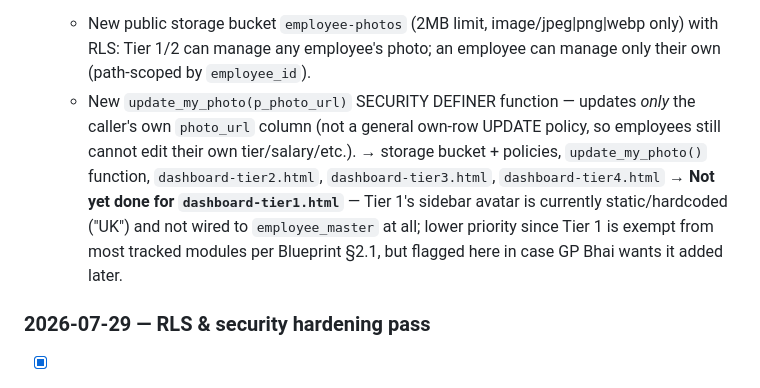
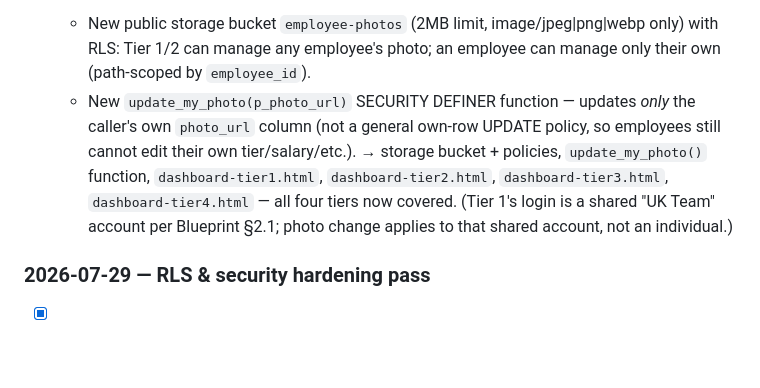
Before and after one commit to md-noore-alam/BWAPMS, a Markdown page: docs/PENDING_ISSUES.md, the part around the change. GitHub-like rendering; blank space fills up the shorter version.

Commit message:
docs: mark Tier1 photo self-change as done

```diff
--- a/docs/PENDING_ISSUES.md
+++ b/docs/PENDING_ISSUES.md
@@ -49,8 +49,7 @@
 - [x] **Employee self-service photo change** — employees can now click their own sidebar avatar (Tier 2/3/4 dashboards) to upload/replace their own photo. Backed by:
   - New public storage bucket `employee-photos` (2MB limit, image/jpeg|png|webp only) with RLS: Tier 1/2 can manage any employee's photo; an employee can manage only their own (path-scoped by `employee_id`).
   - New `update_my_photo(p_photo_url)` SECURITY DEFINER function — updates *only* the caller's own `photo_url` column (not a general own-row UPDATE policy, so employees still cannot edit their own tier/salary/etc.).
-  → storage bucket + policies, `update_my_photo()` function, `dashboard-tier2.html`, `dashboard-tier3.html`, `dashboard-tier4.html`
-  → **Not yet done for `dashboard-tier1.html`** — Tier 1's sidebar avatar is currently static/hardcoded ("UK") and not wired to `employee_master` at all; lower priority since Tier 1 is exempt from most tracked modules per Blueprint §2.1, but flagged here in case GP Bhai wants it added later.
+  → storage bucket + policies, `update_my_photo()` function, `dashboard-tier1.html`, `dashboard-tier2.html`, `dashboard-tier3.html`, `dashboard-tier4.html` — all four tiers now covered. (Tier 1's login is a shared "UK Team" account per Blueprint §2.1; photo change applies to that shared account, not an individual.)
 
 ### 2026-07-29 — RLS & security hardening pass
 
```
